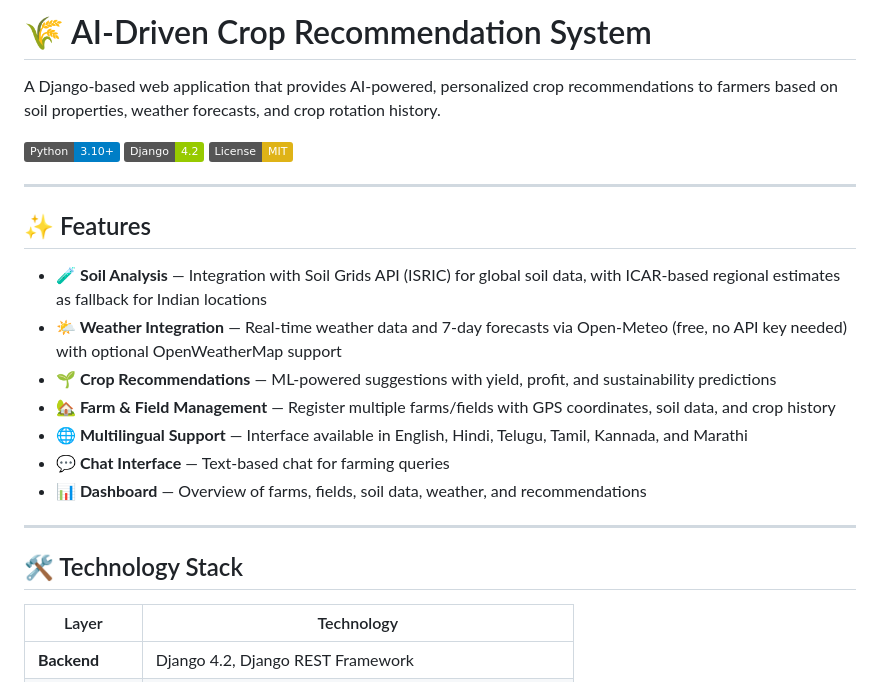
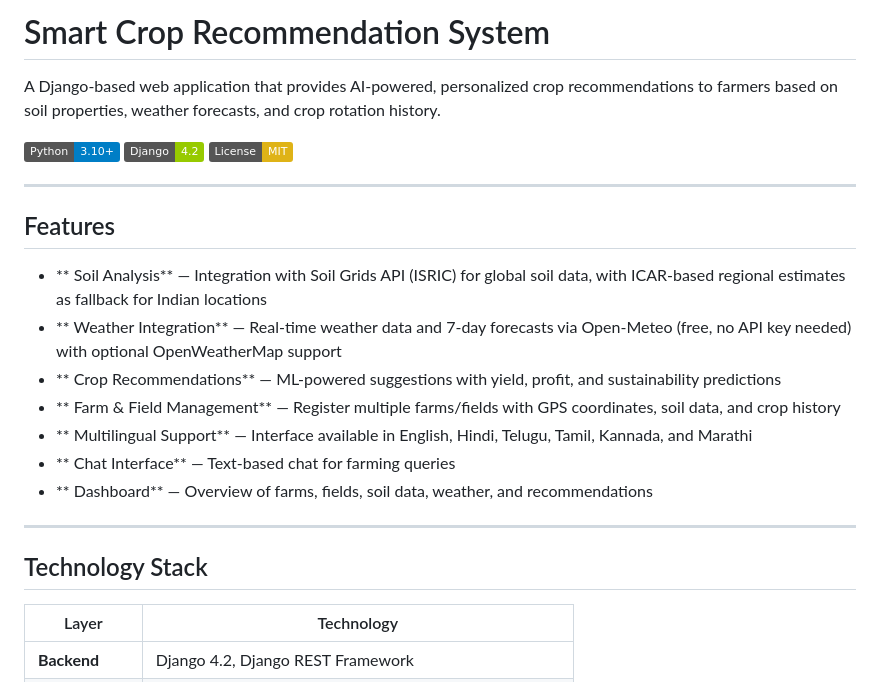
Before and after one commit to TEJA-365/Crop-recomendation, a Markdown page: README.md, the part around one of its changes. Rendered like a GitHub page; badges without logos.

Commit message:
Revise README structure and content
Updated README.md to enhance clarity and formatting.

```diff
--- a/README.md
+++ b/README.md
@@ -1,4 +1,4 @@
-# 🌾 AI-Driven Crop Recommendation System
+#  Smart Crop Recommendation System
 
 A Django-based web application that provides AI-powered, personalized crop recommendations to farmers based on soil properties, weather forecasts, and crop rotation history.
 
@@ -8,19 +8,19 @@ A Django-based web application that provides AI-powered, personalized crop recom
 
 ---
 
-## ✨ Features
+##  Features
 
-- **🧪 Soil Analysis** — Integration with Soil Grids API (ISRIC) for global soil data, with ICAR-based regional estimates as fallback for Indian locations
-- **🌤️ Weather Integration** — Real-time weather data and 7-day forecasts via Open-Meteo (free, no API key needed) with optional OpenWeatherMap support
-- **🌱 Crop Recommendations** — ML-powered suggestions with yield, profit, and sustainability predictions
-- **🏡 Farm & Field Management** — Register multiple farms/fields with GPS coordinates, soil data, and crop history
-- **🌐 Multilingual Support** — Interface available in English, Hindi, Telugu, Tamil, Kannada, and Marathi
-- **💬 Chat Interface** — Text-based chat for farming queries
-- **📊 Dashboard** — Overview of farms, fields, soil data, weather, and recommendations
+- ** Soil Analysis** — Integration with Soil Grids API (ISRIC) for global soil data, with ICAR-based regional estimates as fallback for Indian locations
+- ** Weather Integration** — Real-time weather data and 7-day forecasts via Open-Meteo (free, no API key needed) with optional OpenWeatherMap support
+- ** Crop Recommendations** — ML-powered suggestions with yield, profit, and sustainability predictions
+- ** Farm & Field Management** — Register multiple farms/fields with GPS coordinates, soil data, and crop history
+- ** Multilingual Support** — Interface available in English, Hindi, Telugu, Tamil, Kannada, and Marathi
+- ** Chat Interface** — Text-based chat for farming queries
+- ** Dashboard** — Overview of farms, fields, soil data, weather, and recommendations
 
 ---
 
-## 🛠️ Technology Stack
+##  Technology Stack
 
 | Layer | Technology |
 |-------|-----------|
```
Also changed, not shown: other parts of README.md (+13 -13 lines).
